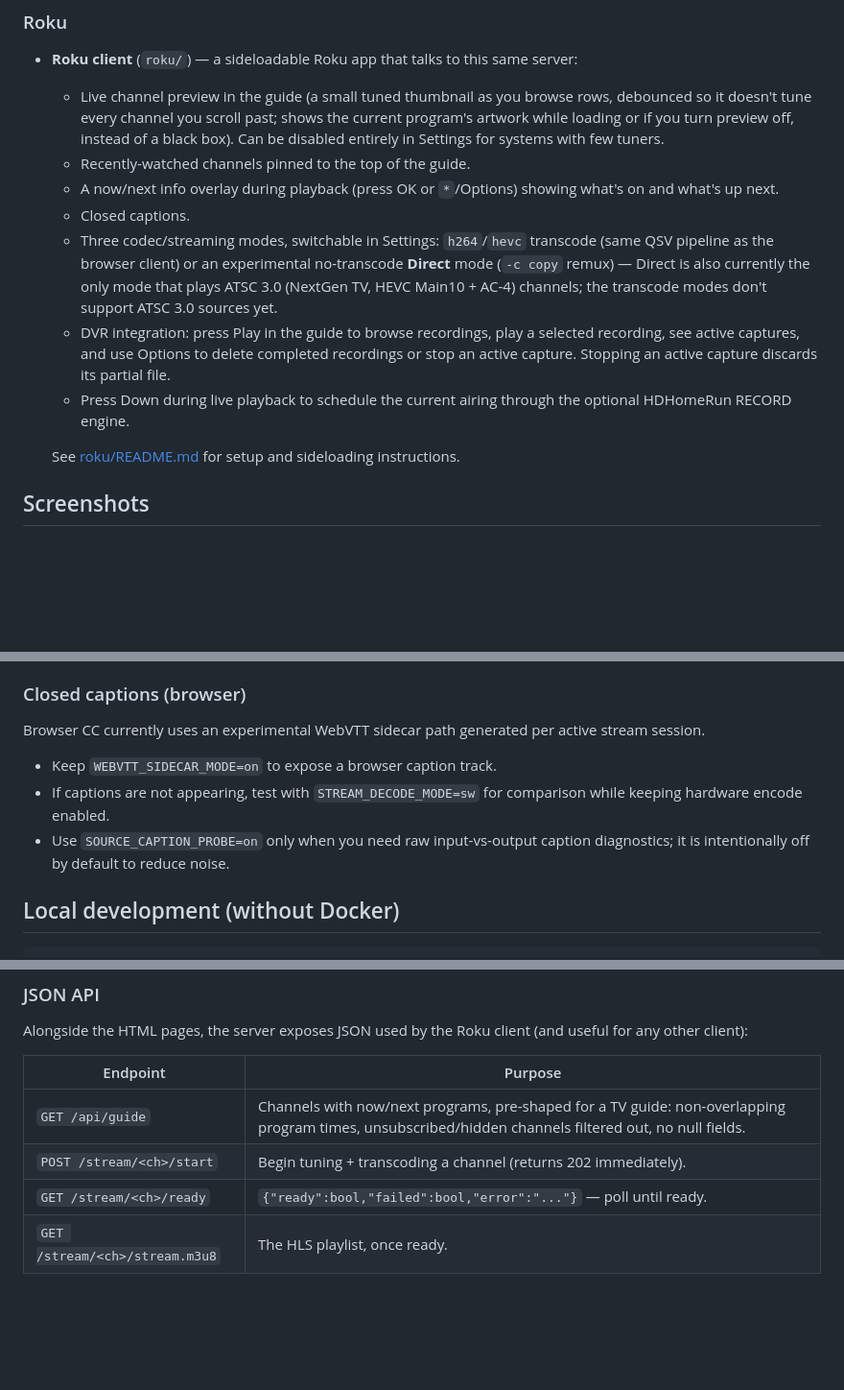
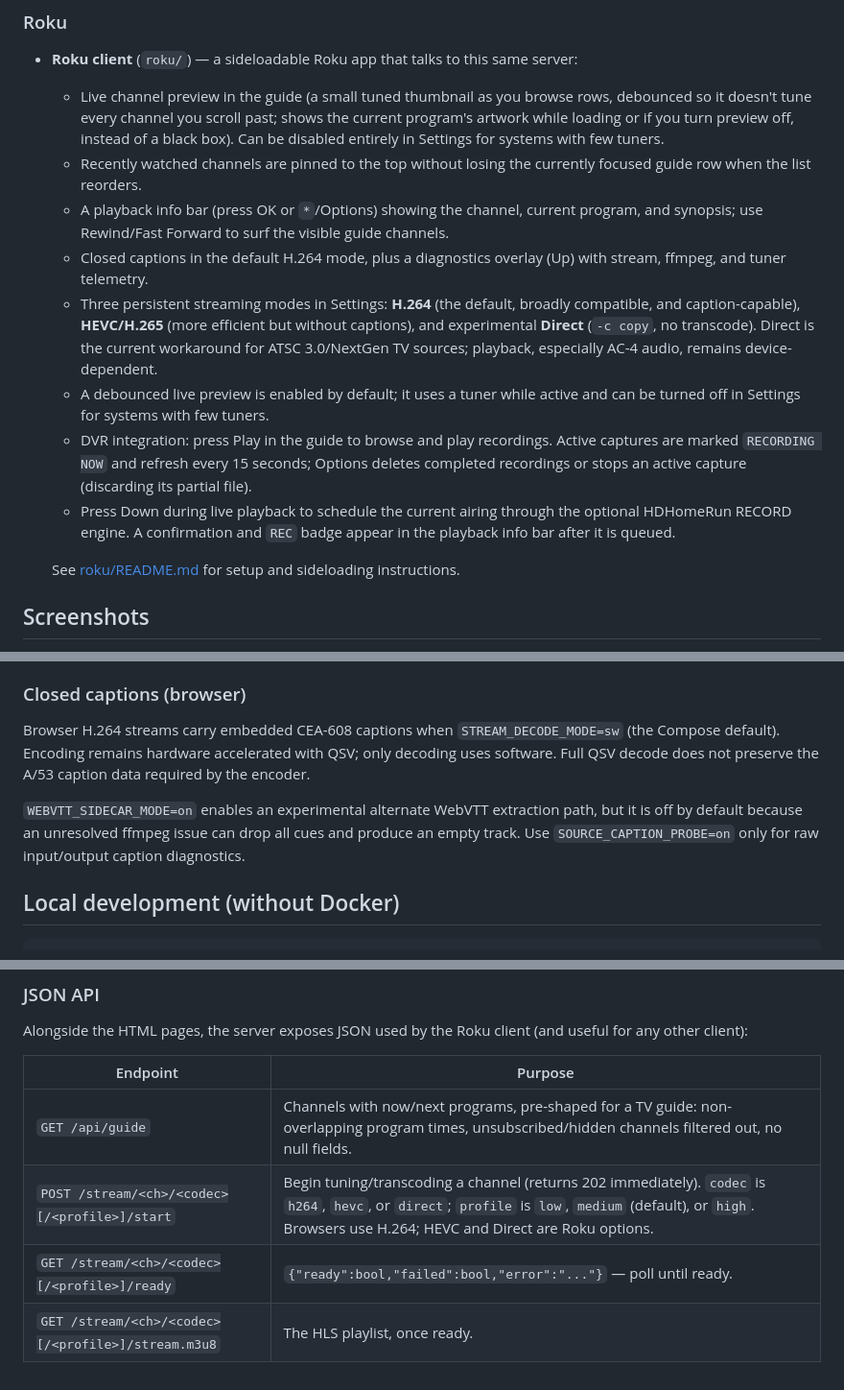
Before and after one commit to joescars/hdhomerunweb, a Markdown page: README.md, 3 parts joined by grey strips. Shown at 96% size. Drawn GitHub-style; blank space fills up the shorter version.

```diff
--- a/README.md
+++ b/README.md
@@ -26,12 +26,13 @@ This repo also includes a sideloadable [Roku client](roku/) for watching live TV
 
 - **Roku client** (`roku/`) — a sideloadable Roku app that talks to this same server:
   - Live channel preview in the guide (a small tuned thumbnail as you browse rows, debounced so it doesn't tune every channel you scroll past; shows the current program's artwork while loading or if you turn preview off, instead of a black box). Can be disabled entirely in Settings for systems with few tuners.
-  - Recently-watched channels pinned to the top of the guide.
-  - A now/next info overlay during playback (press OK or `*`/Options) showing what's on and what's up next.
-  - Closed captions.
-  - Three codec/streaming modes, switchable in Settings: `h264`/`hevc` transcode (same QSV pipeline as the browser client) or an experimental no-transcode **Direct** mode (`-c copy` remux) — Direct is also currently the only mode that plays ATSC 3.0 (NextGen TV, HEVC Main10 + AC-4) channels; the transcode modes don't support ATSC 3.0 sources yet.
-  - DVR integration: press Play in the guide to browse recordings, play a selected recording, see active captures, and use Options to delete completed recordings or stop an active capture. Stopping an active capture discards its partial file.
-  - Press Down during live playback to schedule the current airing through the optional HDHomeRun RECORD engine.
+  - Recently watched channels are pinned to the top without losing the currently focused guide row when the list reorders.
+  - A playback info bar (press OK or `*`/Options) showing the channel, current program, and synopsis; use Rewind/Fast Forward to surf the visible guide channels.
+  - Closed captions in the default H.264 mode, plus a diagnostics overlay (Up) with stream, ffmpeg, and tuner telemetry.
+  - Three persistent streaming modes in Settings: **H.264** (the default, broadly compatible, and caption-capable), **HEVC/H.265** (more efficient but without captions), and experimental **Direct** (`-c copy`, no transcode). Direct is the current workaround for ATSC 3.0/NextGen TV sources; playback, especially AC-4 audio, remains device-dependent.
+  - A debounced live preview is enabled by default; it uses a tuner while active and can be turned off in Settings for systems with few tuners.
+  - DVR integration: press Play in the guide to browse and play recordings. Active captures are marked `RECORDING NOW` and refresh every 15 seconds; Options deletes completed recordings or stops an active capture (discarding its partial file).
+  - Press Down during live playback to schedule the current airing through the optional HDHomeRun RECORD engine. A confirmation and `REC` badge appear in the playback info bar after it is queued.
 
   See [roku/README.md](roku/README.md) for setup and sideloading instructions.
 
@@ -100,14 +101,15 @@ If you hit issues (stream never starts, or `docker compose logs` shows VAAPI/QSV
 
 ### Closed captions (browser)
 
-Browser CC currently uses an experimental WebVTT sidecar path generated per
-active stream session.
+Browser H.264 streams carry embedded CEA-608 captions when
+`STREAM_DECODE_MODE=sw` (the Compose default). Encoding remains hardware
+accelerated with QSV; only decoding uses software. Full QSV decode does not
+preserve the A/53 caption data required by the encoder.
 
-- Keep `WEBVTT_SIDECAR_MODE=on` to expose a browser caption track.
-- If captions are not appearing, test with `STREAM_DECODE_MODE=sw` for
-  comparison while keeping hardware encode enabled.
-- Use `SOURCE_CAPTION_PROBE=on` only when you need raw input-vs-output caption
-  diagnostics; it is intentionally off by default to reduce noise.
+`WEBVTT_SIDECAR_MODE=on` enables an experimental alternate WebVTT extraction
+path, but it is off by default because an unresolved ffmpeg issue can drop all
+cues and produce an empty track. Use `SOURCE_CAPTION_PROBE=on` only for raw
+input/output caption diagnostics.
 
 ## Local development (without Docker)
 
@@ -139,6 +141,6 @@ useful for any other client):
 | Endpoint | Purpose |
 |---|---|
 | `GET /api/guide` | Channels with now/next programs, pre-shaped for a TV guide: non-overlapping program times, unsubscribed/hidden channels filtered out, no null fields. |
-| `POST /stream/<ch>/start` | Begin tuning + transcoding a channel (returns 202 immediately). |
-| `GET /stream/<ch>/ready` | `{"ready":bool,"failed":bool,"error":"..."}` — poll until ready. |
-| `GET /stream/<ch>/stream.m3u8` | The HLS playlist, once ready. |
+| `POST /stream/<ch>/<codec>[/<profile>]/start` | Begin tuning/transcoding a channel (returns 202 immediately). `codec` is `h264`, `hevc`, or `direct`; `profile` is `low`, `medium` (default), or `high`. Browsers use H.264; HEVC and Direct are Roku options. |
+| `GET /stream/<ch>/<codec>[/<profile>]/ready` | `{"ready":bool,"failed":bool,"error":"..."}` — poll until ready. |
+| `GET /stream/<ch>/<codec>[/<profile>]/stream.m3u8` | The HLS playlist, once ready. |
```
Also changed, not shown: other parts of README.md (+2 -2 lines), roku/README.md (+42 -20 lines).
